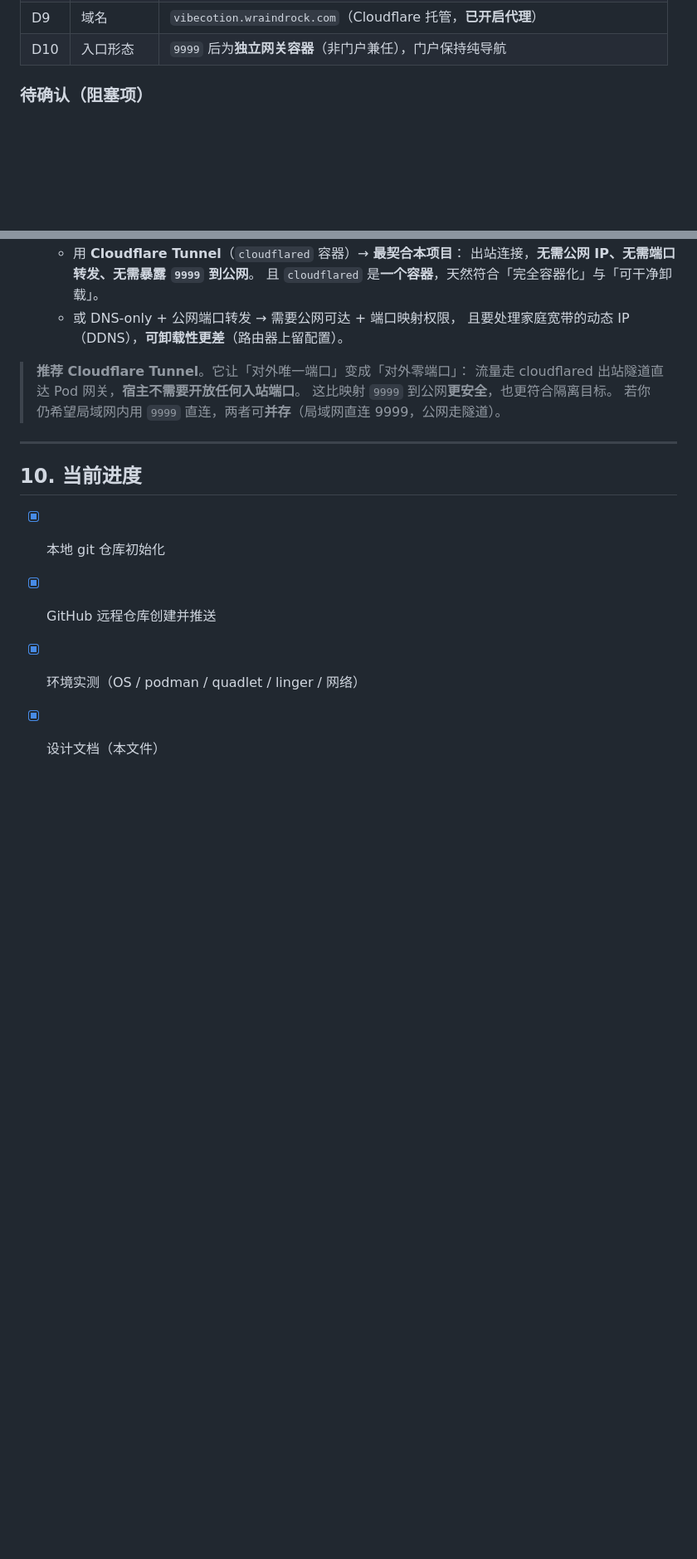
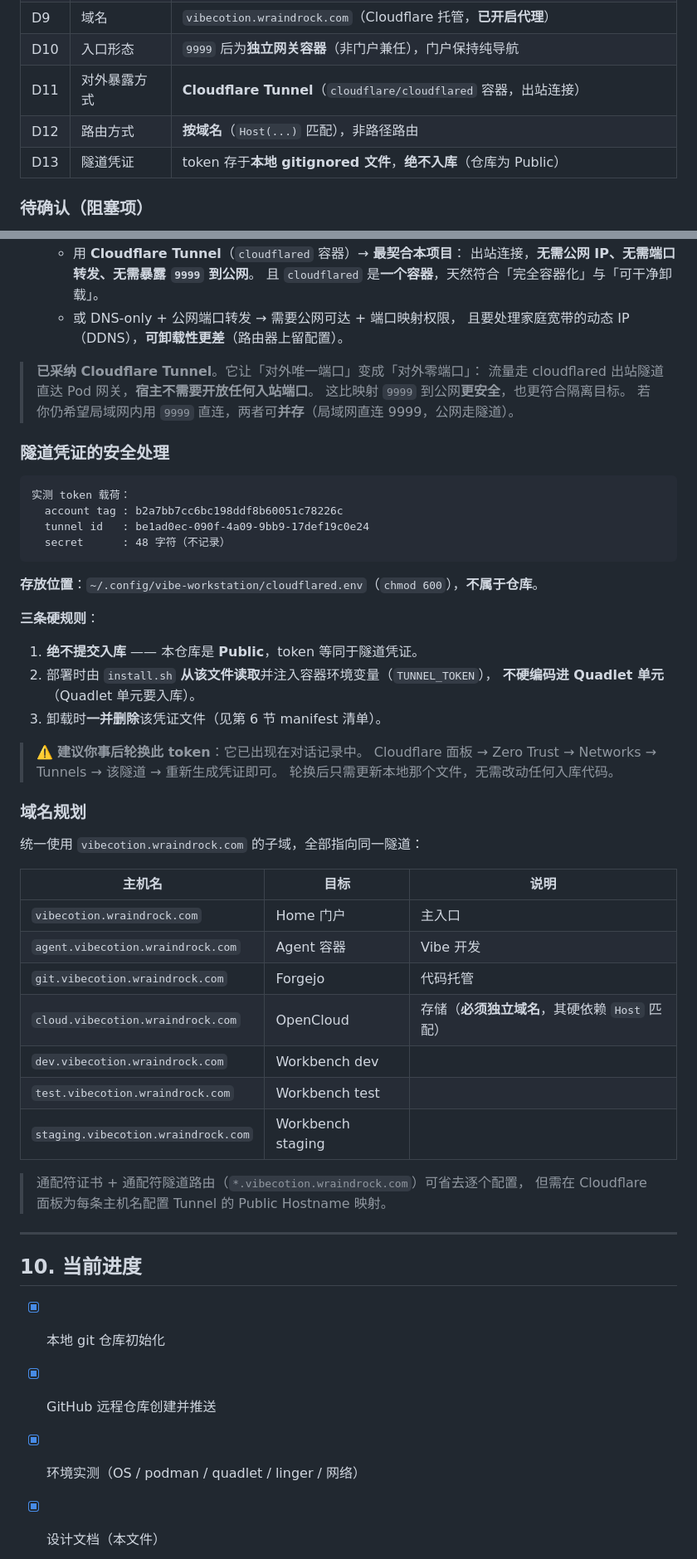
Before and after one commit to Grant-Felix/My-Vibe-Coding-Workstation, a Markdown page: design.md, 2 parts joined by grey strips. Shown at 83% size. GitHub-like rendering; blank space fills up the shorter version.

Commit message:
docs: 采用 Cloudflare Tunnel + 域名路由；记录隧道凭证安全处理规则与域名规划

````diff
--- a/design.md
+++ b/design.md
@@ -249,6 +249,9 @@ uninstall.sh --nuke        # 以上 + 清理 podman 残留 (system prune)
 | D8 | 端口段 | `99999` **无效**（超出 0-65535）。最终：**对外唯一端口 `9999`**，其余为 Pod 内部端口 |
 | D9 | 域名 | `vibecotion.wraindrock.com`（Cloudflare 托管，**已开启代理**） |
 | D10 | 入口形态 | `9999` 后为**独立网关容器**（非门户兼任），门户保持纯导航 |
+| D11 | 对外暴露方式 | **Cloudflare Tunnel**（`cloudflare/cloudflared` 容器，出站连接） |
+| D12 | 路由方式 | **按域名**（`Host(...)` 匹配），非路径路由 |
+| D13 | 隧道凭证 | token 存于**本地 gitignored 文件**，**绝不入库**（仓库为 Public） |
 
 ### 待确认（阻塞项）
 
@@ -360,10 +363,48 @@ Cloudflare 代理模式下：**TLS 在 Cloudflare 边缘终止**，浏览器到
   - 或 DNS-only + 公网端口转发 → 需要公网可达 + 端口映射权限，
     且要处理家庭宽带的动态 IP（DDNS），**可卸载性更差**（路由器上留配置）。
 
-> **推荐 Cloudflare Tunnel**。它让「对外唯一端口」变成「对外零端口」：
+> **已采纳 Cloudflare Tunnel**。它让「对外唯一端口」变成「对外零端口」：
 > 流量走 cloudflared 出站隧道直达 Pod 网关，**宿主不需要开放任何入站端口**。
 > 这比映射 `9999` 到公网**更安全**，也更符合隔离目标。
 > 若你仍希望局域网内用 `9999` 直连，两者可**并存**（局域网直连 9999，公网走隧道）。
+
+### 隧道凭证的安全处理
+
+```
+实测 token 载荷：
+  account tag : b2a7bb7cc6bc198ddf8b60051c78226c
+  tunnel id   : be1ad0ec-090f-4a09-9bb9-17def19c0e24
+  secret      : 48 字符（不记录）
+```
+
+**存放位置**：`~/.config/vibe-workstation/cloudflared.env`（`chmod 600`），**不属于仓库**。
+
+**三条硬规则**：
+1. **绝不提交入库** —— 本仓库是 **Public**，token 等同于隧道凭证。
+2. 部署时由 `install.sh` **从该文件读取**并注入容器环境变量（`TUNNEL_TOKEN`），
+   **不硬编码进 Quadlet 单元**（Quadlet 单元要入库）。
+3. 卸载时**一并删除**该凭证文件（见第 6 节 manifest 清单）。
+
+> ⚠️ **建议你事后轮换此 token**：它已出现在对话记录中。
+> Cloudflare 面板 → Zero Trust → Networks → Tunnels → 该隧道 → 重新生成凭证即可。
+> 轮换后只需更新本地那个文件，无需改动任何入库代码。
+
+### 域名规划
+
+统一使用 `vibecotion.wraindrock.com` 的子域，全部指向同一隧道：
+
+| 主机名 | 目标 | 说明 |
+|---|---|---|
+| `vibecotion.wraindrock.com` | Home 门户 | 主入口 |
+| `agent.vibecotion.wraindrock.com` | Agent 容器 | Vibe 开发 |
+| `git.vibecotion.wraindrock.com` | Forgejo | 代码托管 |
+| `cloud.vibecotion.wraindrock.com` | OpenCloud | 存储（**必须独立域名**，其硬依赖 `Host` 匹配） |
+| `dev.vibecotion.wraindrock.com` | Workbench dev | |
+| `test.vibecotion.wraindrock.com` | Workbench test | |
+| `staging.vibecotion.wraindrock.com` | Workbench staging | |
+
+> 通配符证书 + 通配符隧道路由（`*.vibecotion.wraindrock.com`）可省去逐个配置，
+> 但需在 Cloudflare 面板为每条主机名配置 Tunnel 的 Public Hostname 映射。
 
 ---
 
````
